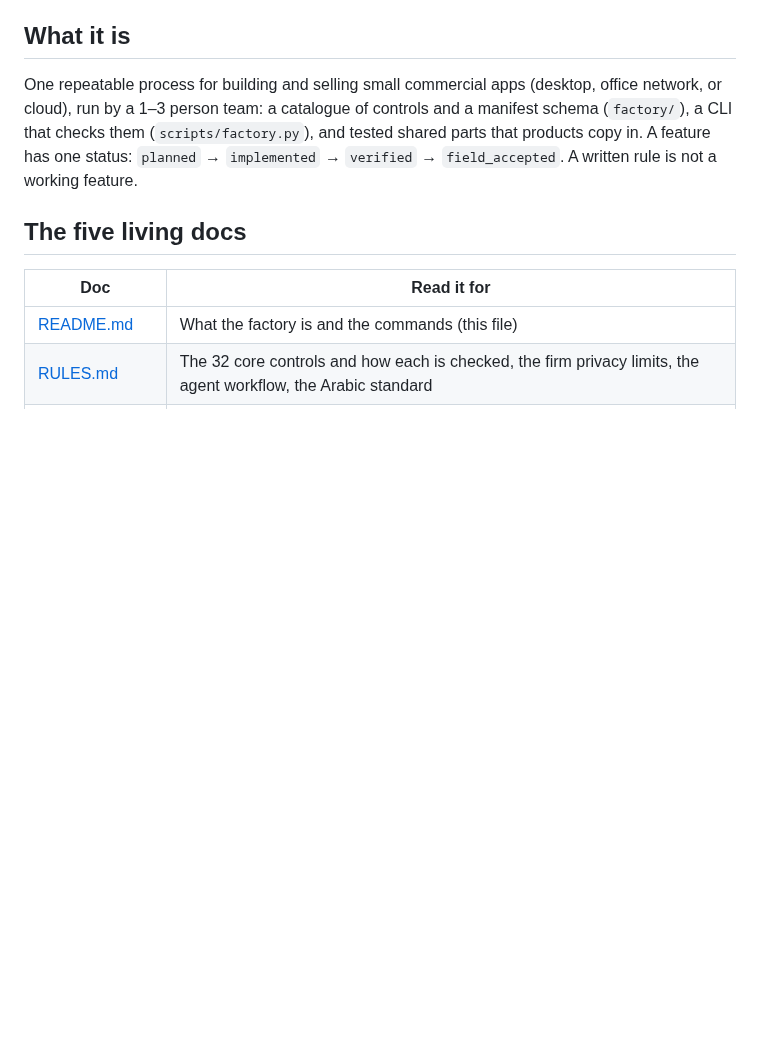
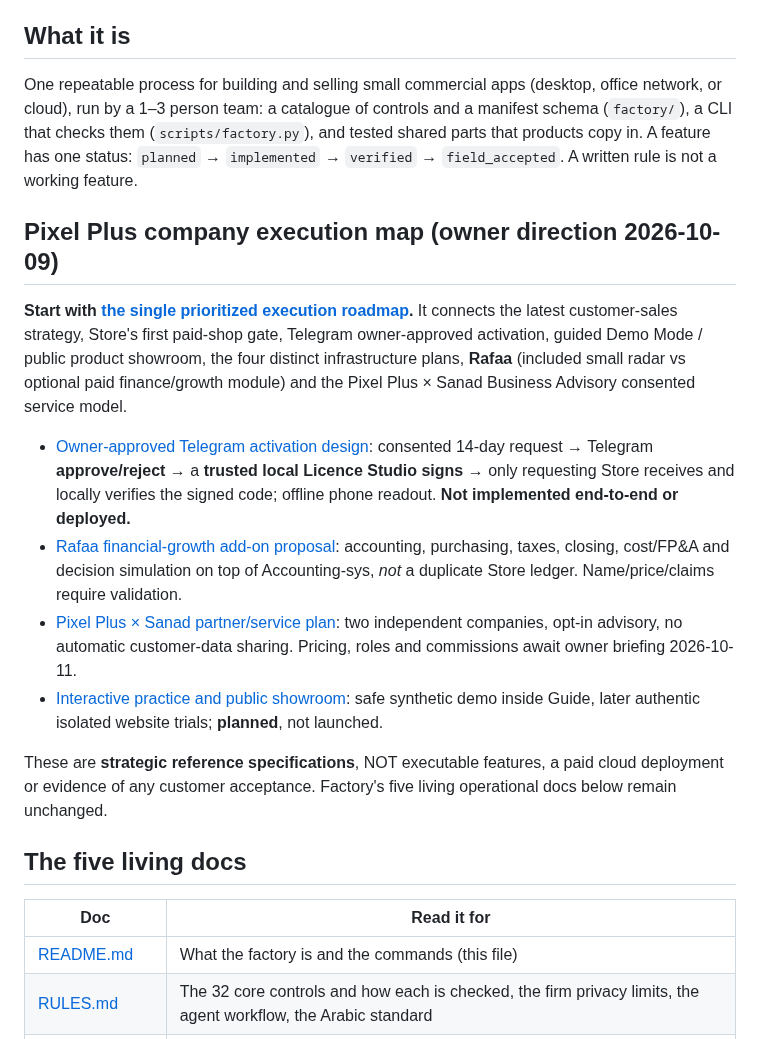
Before and after one commit to coolman1984/Apps-Factory, a Markdown page: README.md, the part around the change. Rendered like a GitHub page; blank space fills up the shorter version.

Commit message:
docs: link owner execution plan and transparent feature gates across factory instructions

```diff
--- a/README.md
+++ b/README.md
@@ -8,6 +8,17 @@
 One repeatable process for building and selling small commercial apps (desktop, office network, or cloud), run by a 1–3 person team:
 a catalogue of controls and a manifest schema (`factory/`), a CLI that checks them (`scripts/factory.py`), and tested shared parts that products copy in.
 A feature has one status: `planned` → `implemented` → `verified` → `field_accepted`. A written rule is not a working feature.
+
+## Pixel Plus company execution map (owner direction 2026-10-09)
+
+**Start with [the single prioritized execution roadmap](docs/PIXEL_PLUS_EXECUTION_ROADMAP_2026.md).** It connects the latest customer-sales strategy, Store's first paid-shop gate, Telegram owner-approved activation, guided Demo Mode / public product showroom, the four distinct infrastructure plans, **Rafaa** (included small radar vs optional paid finance/growth module) and the Pixel Plus × Sanad Business Advisory consented service model.
+
+- [Owner-approved Telegram activation design](docs/TELEGRAM_APPROVED_ACTIVATION.md): consented 14-day request → Telegram **approve/reject** → a **trusted local Licence Studio signs** → only requesting Store receives and locally verifies the signed code; offline phone readout. **Not implemented end-to-end or deployed.**
+- [Rafaa financial-growth add-on proposal](docs/RAFAA_GROWTH_DECISION_ADDON_PROPOSAL.md): accounting, purchasing, taxes, closing, cost/FP&A and decision simulation on top of Accounting-sys, *not* a duplicate Store ledger. Name/price/claims require validation.
+- [Pixel Plus × Sanad partner/service plan](docs/PIXEL_PLUS_SANAD_PARTNER_OPERATING_MODEL.md): two independent companies, opt-in advisory, no automatic customer-data sharing. Pricing, roles and commissions await owner briefing 2026-10-11.
+- [Interactive practice and public showroom](docs/PIXEL_PLUS_EXPERIENCE_ROADMAP.md): safe synthetic demo inside Guide, later authentic isolated website trials; **planned**, not launched.
+
+These are **strategic reference specifications**, NOT executable features, a paid cloud deployment or evidence of any customer acceptance. Factory's five living operational docs below remain unchanged.
 
 ## The five living docs
 | Doc | Read it for |
```
